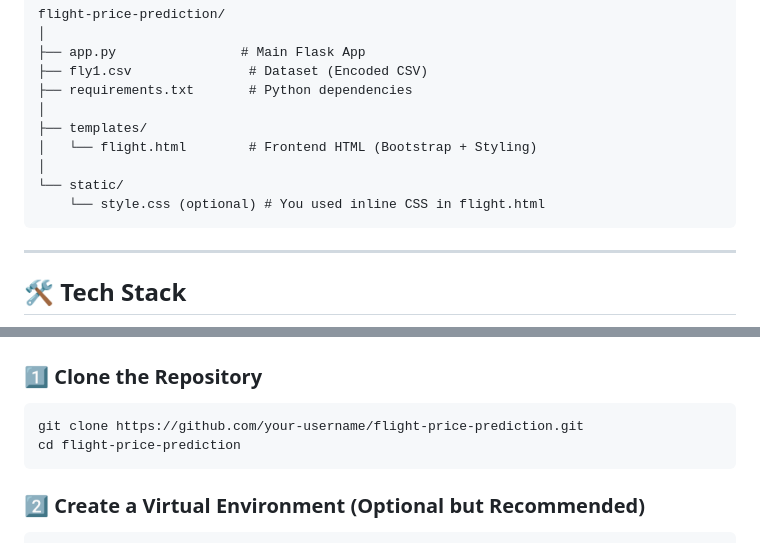
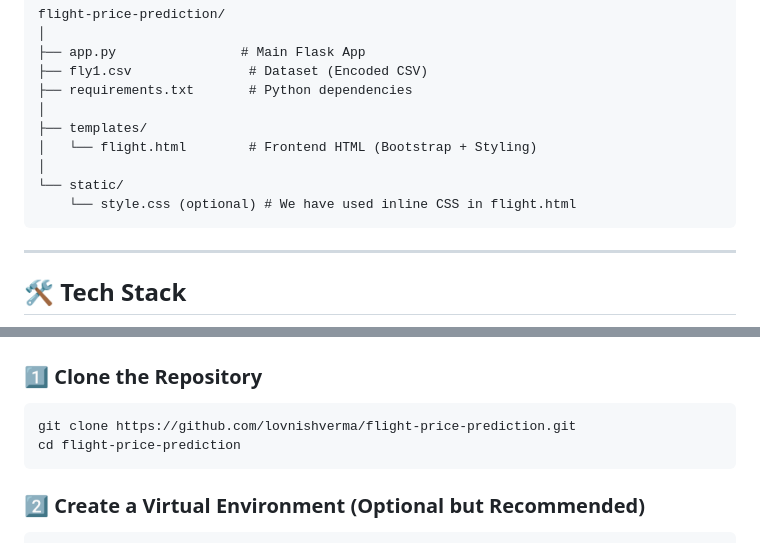
Before and after one commit to lovnishverma/flight-price-prediction, a Markdown page: README.md, 2 parts joined by grey strips. Rendered like a GitHub page.

````diff
--- a/README.md
+++ b/README.md
@@ -30,7 +30,7 @@ flight-price-prediction/
 │   └── flight.html        # Frontend HTML (Bootstrap + Styling)
 │
 └── static/
-    └── style.css (optional) # You used inline CSS in flight.html
+    └── style.css (optional) # We have used inline CSS in flight.html
 ```
 
 ---
@@ -67,7 +67,7 @@ Your dataset contains categorical numerical encodings:
 ### 1️⃣ Clone the Repository
 
 ```bash
-git clone https://github.com/your-username/flight-price-prediction.git
+git clone https://github.com/lovnishverma/flight-price-prediction.git
 cd flight-price-prediction
 ```
 
````
